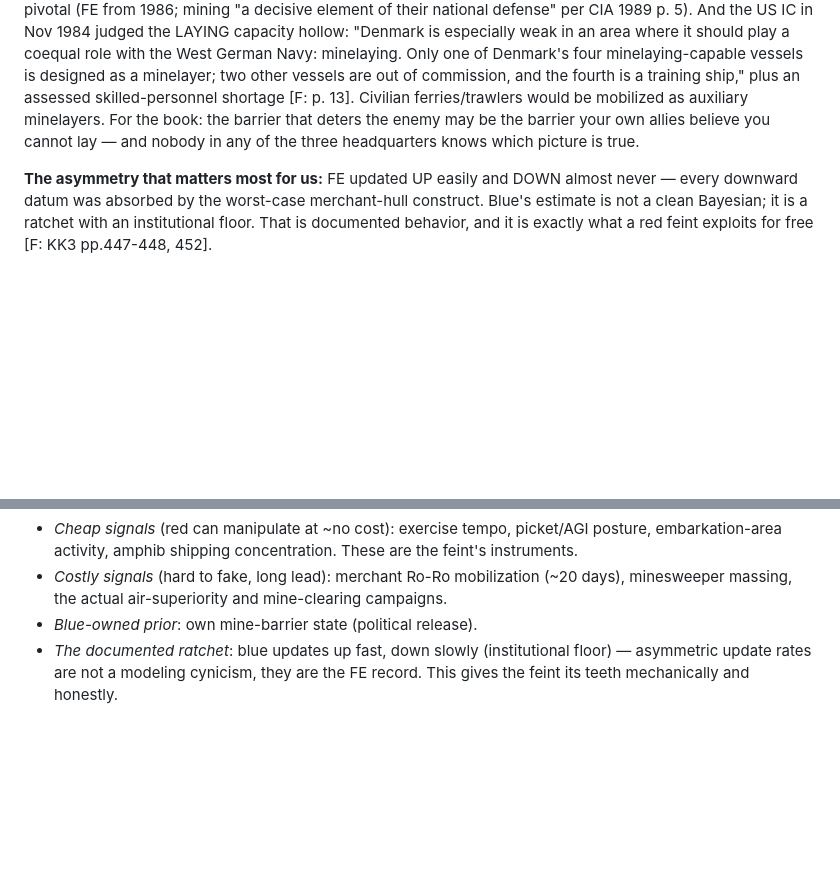
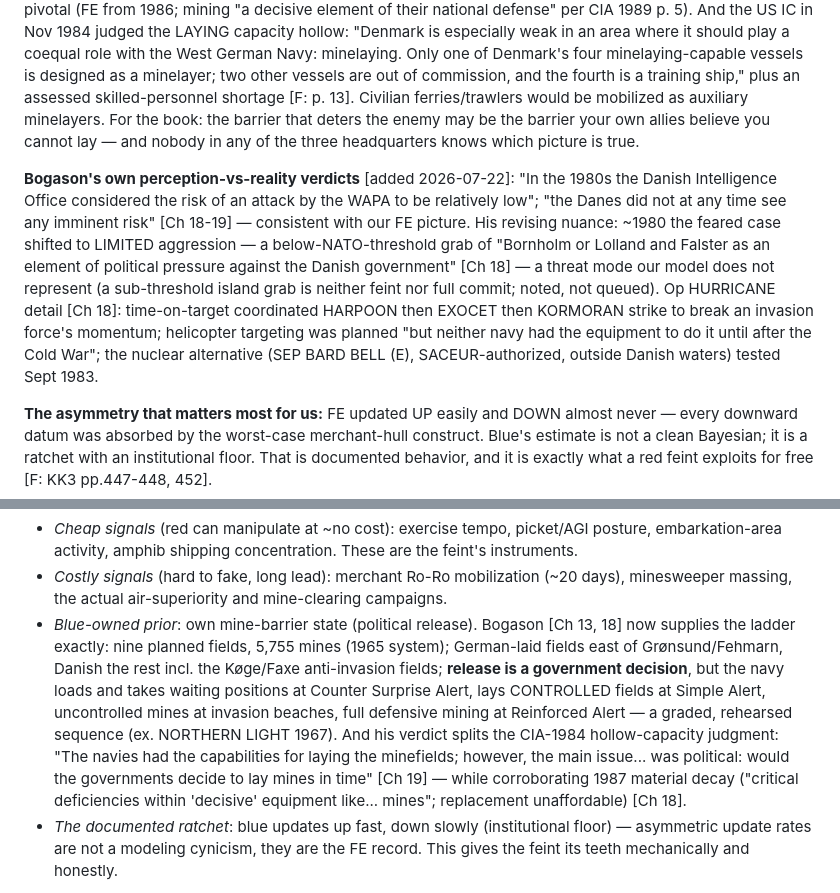
Before and after one commit to othercriteria/the-baltic-approaches, a Markdown page: reference/zealand-landing.md, 2 parts joined by grey strips. Drawn GitHub-style; blank space fills up the shorter version.

```diff
--- a/reference/zealand-landing.md
+++ b/reference/zealand-landing.md
@@ -214,6 +214,23 @@ be the barrier your own allies believe you cannot lay — and
 nobody in any of the three headquarters knows which picture is
 true.
 
+**Bogason's own perception-vs-reality verdicts** [added
+2026-07-22]: "In the 1980s the Danish Intelligence Office
+considered the risk of an attack by the WAPA to be relatively
+low"; "the Danes did not at any time see any imminent risk"
+[Ch 18-19] — consistent with our FE picture. His revising nuance:
+~1980 the feared case shifted to LIMITED aggression — a
+below-NATO-threshold grab of "Bornholm or Lolland and Falster as
+an element of political pressure against the Danish government"
+[Ch 18] — a threat mode our model does not represent (a
+sub-threshold island grab is neither feint nor full commit;
+noted, not queued). Op HURRICANE detail [Ch 18]: time-on-target
+coordinated HARPOON then EXOCET then KORMORAN strike to break an
+invasion force's momentum; helicopter targeting was planned "but
+neither navy had the equipment to do it until after the Cold
+War"; the nuclear alternative (SEP BARD BELL (E),
+SACEUR-authorized, outside Danish waters) tested Sept 1983.
+
 **The asymmetry that matters most for us:** FE updated UP easily
 and DOWN almost never — every downward datum was absorbed by the
 worst-case merchant-hull construct. Blue's estimate is not a clean
@@ -251,6 +268,20 @@ red partially controls:
   mobilization (~20 days), minesweeper massing, the actual
   air-superiority and mine-clearing campaigns.
 - *Blue-owned prior*: own mine-barrier state (political release).
+  Bogason [Ch 13, 18] now supplies the ladder exactly: nine
+  planned fields, 5,755 mines (1965 system); German-laid fields
+  east of Grønsund/Fehmarn, Danish the rest incl. the Køge/Faxe
+  anti-invasion fields; **release is a government decision**, but
+  the navy loads and takes waiting positions at Counter Surprise
+  Alert, lays CONTROLLED fields at Simple Alert, uncontrolled
+  mines at invasion beaches, full defensive mining at Reinforced
+  Alert — a graded, rehearsed sequence (ex. NORTHERN LIGHT 1967).
+  And his verdict splits the CIA-1984 hollow-capacity judgment:
+  "The navies had the capabilities for laying the minefields;
+  however, the main issue... was political: would the governments
+  decide to lay mines in time" [Ch 19] — while corroborating 1987
+  material decay ("critical deficiencies within 'decisive'
+  equipment like... mines"; replacement unaffordable) [Ch 18].
 - *The documented ratchet*: blue updates up fast, down slowly
   (institutional floor) — asymmetric update rates are not a
   modeling cynicism, they are the FE record. This gives the feint
```
Also changed, not shown: reference/air-apportionment.md (+28 -4 lines), reference/landjut-front.md (+27 -7 lines).
